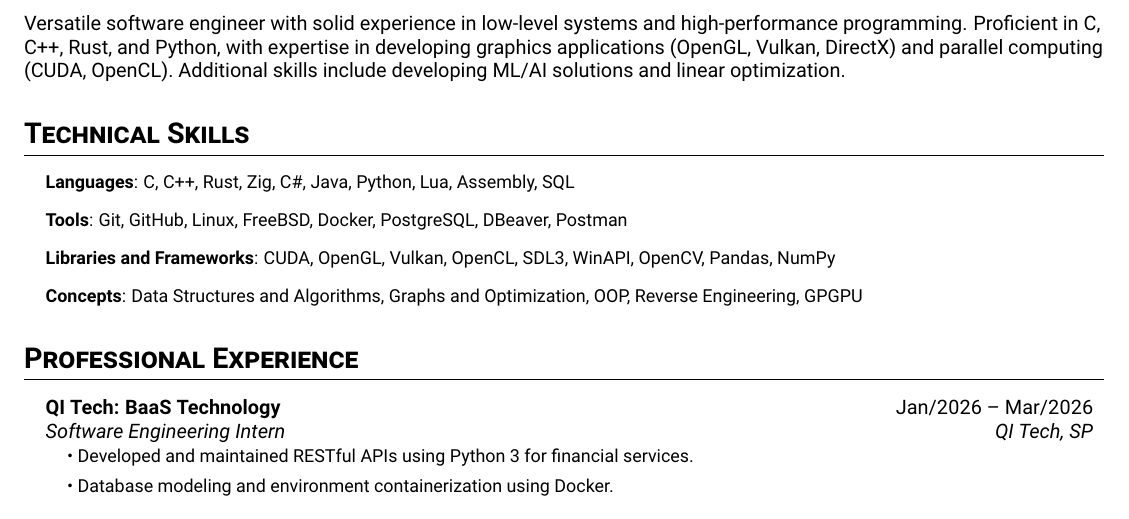
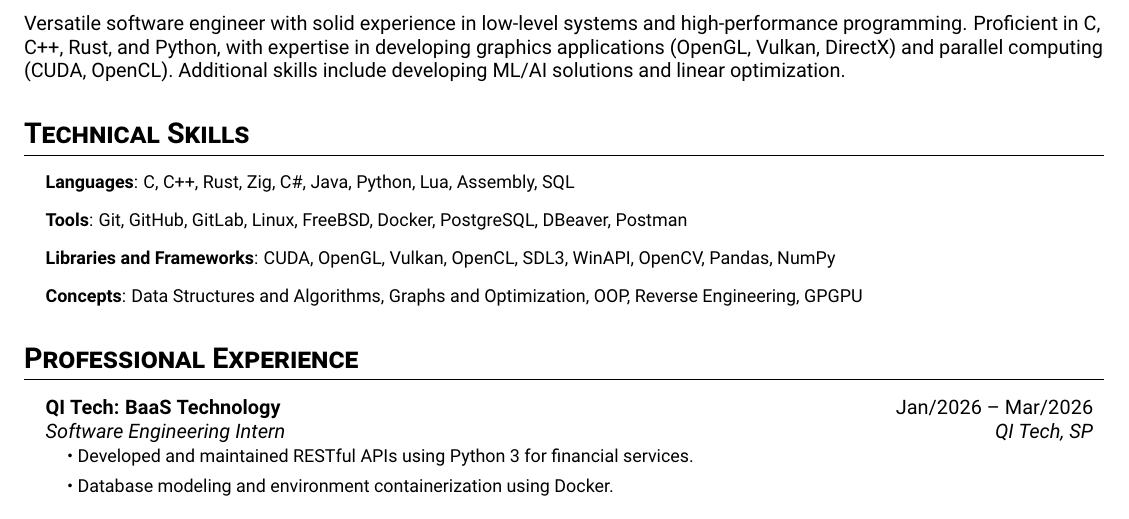
Before and after one commit to GabrielFrigo4/Resumes, a LaTeX CV (resume-en.tex): part of page 1 of 2, cut so that both start at the same text. Compiled offline with pdfLaTeX.

Commit message:
Update LaTeX

```diff
--- a/resume-en.tex
+++ b/resume-en.tex
@@ -64,7 +64,7 @@
 \section{Technical Skills}
 \resumeSubHeadingList
   \resumeItem{\textbf{Languages}: C, C++, Rust, Zig, C\#, Java, Python, Lua, Assembly, SQL}
-  \resumeItem{\textbf{Tools}: Git, GitHub, Linux, FreeBSD, Docker, PostgreSQL, DBeaver, Postman}
+  \resumeItem{\textbf{Tools}: Git, GitHub, GitLab, Linux, FreeBSD, Docker, PostgreSQL, DBeaver, Postman}
   \resumeItem{\textbf{Libraries and Frameworks}: CUDA, OpenGL, Vulkan, OpenCL, SDL3, WinAPI, OpenCV, Pandas, NumPy}
   \resumeItem{\textbf{Concepts}: Data Structures and Algorithms, Graphs and Optimization, OOP, Reverse Engineering, GPGPU}
 \resumeSubHeadingListEnd
```
Also changed, not shown: resume-pt.tex (+1 -1 lines).
